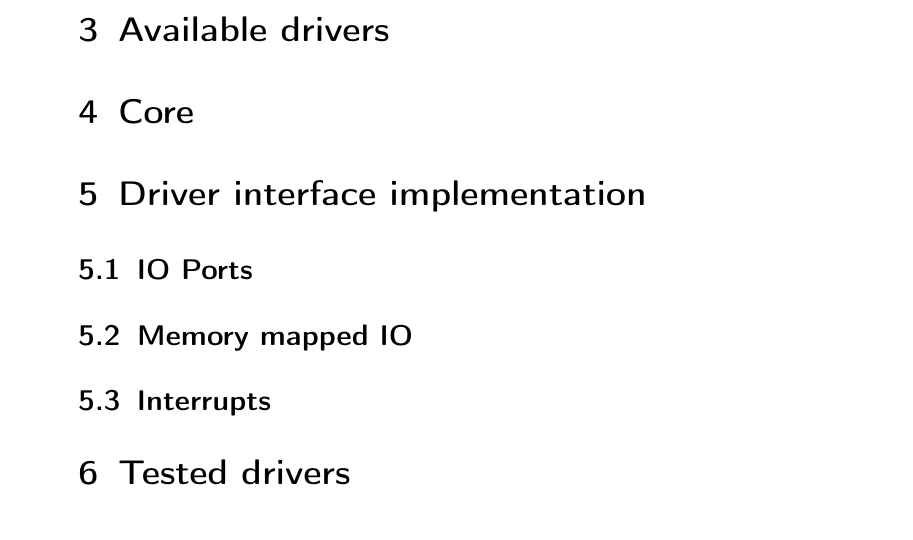
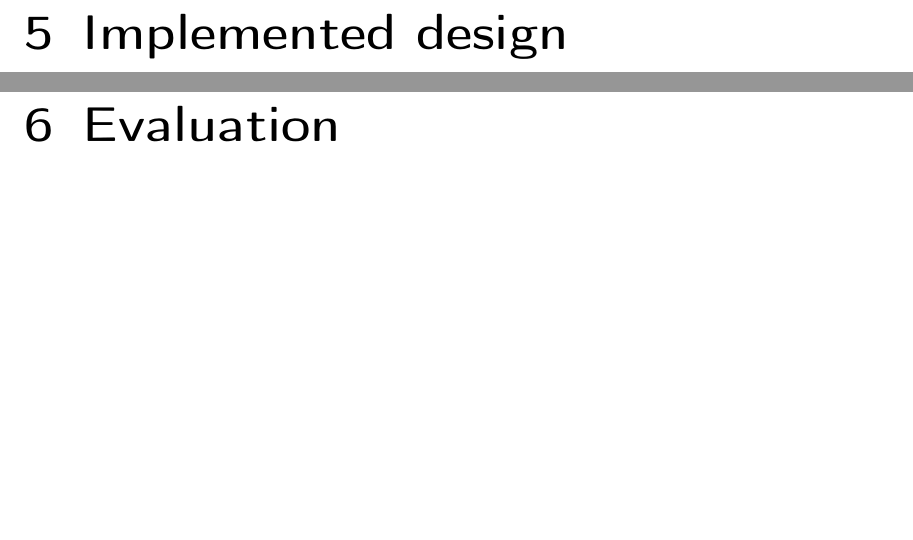
Before and after one commit to jklmnn/base-linux-hw, a LaTeX thesis (doc/thesis.tex): part of page 2 of 2 before the commit and two parts of pages 9 and 11 of 13 after it, the two joined at a grey line, cut at the place of the change, the shorter picture padded with empty space. Compiled offline with pdfLaTeX.

Commit message:
changed thesis type to book, changed document structure

```diff
--- a/doc/thesis.tex
+++ b/doc/thesis.tex
@@ -4,7 +4,7 @@ a4paper,
 notitlepage,
 parskip=half,
 DIV=11,
-]{scrartcl}
+]{scrbook}
 
 \usepackage[ngerman]{babel}
 \usepackage[utf8]{inputenx}
@@ -32,12 +36,7 @@ Reusing the already available code can be done in three different ways.
 		Since it requires modifications of the original base-linux core the current functionality needs to be maintained.
 		This can be done either by creating a hybrid core that is able to run like the current one and on a bare Linux kernel or a switch needs to be added that chooses the target on build time.
 		Additionally this code needs to be brought upstream as it cannot be plugged into the source tree like a separate base directory.
-\section{Available drivers}
-\section{Core}
-\section{Driver interface implementation}
-	\subsection{IO Ports}
-	\subsection{Memory mapped IO}
-	\subsection{Interrupts}
-\section{Tested drivers}
-\section{Conclusion}
+	\chapter{Implemented design}
+	\chapter{Evaluation}
+	\chapter{Conclusion}
 \end{document}
```
Also changed, not shown: doc/thesis.tex (6 more changed lines). Lines whose indentation alone changed are shown as unchanged.
